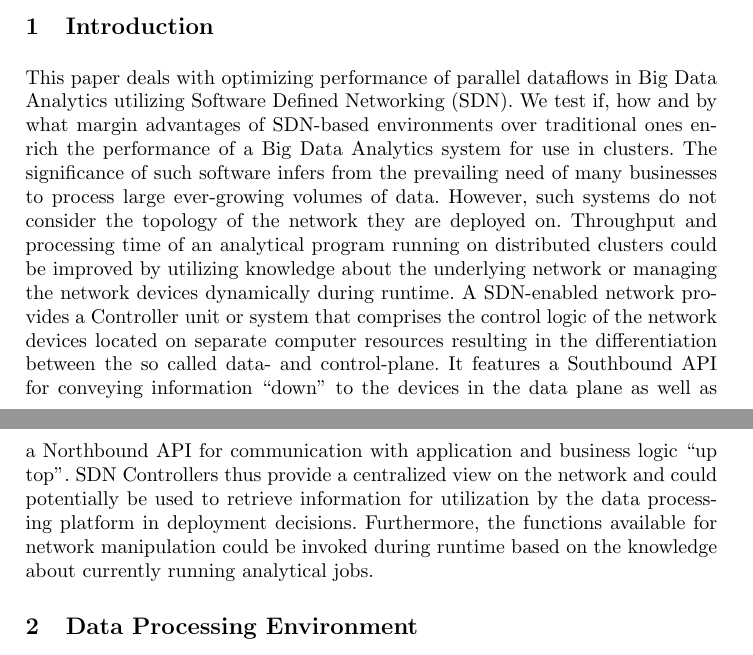
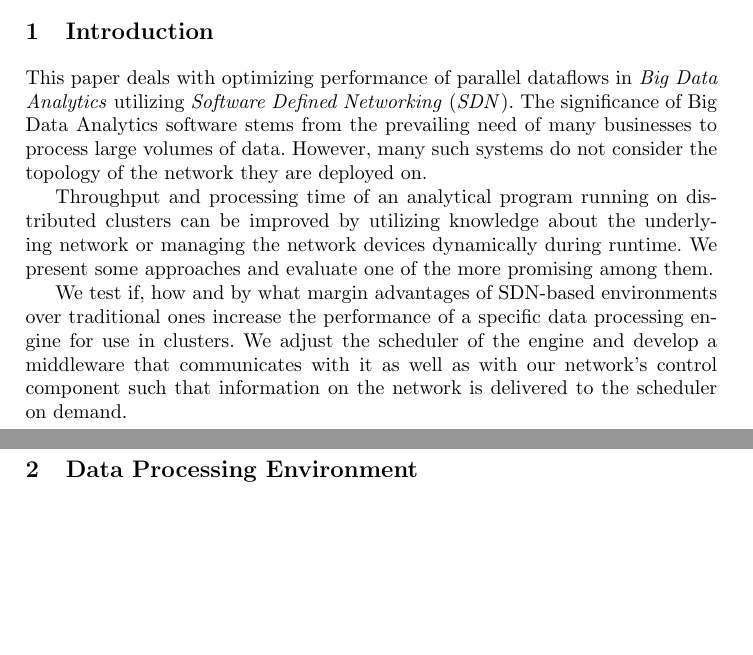
Before and after one commit to dos-group/vs.msc.ws14, a LaTeX paper (paper/llncs.tex, which reads paper/sections/introduction.tex): two parts of pages 1 and 2 of 13, joined at a grey line, cut so that both start at the same text, the shorter picture padded with empty space. Compiled offline with pdfLaTeX.

Commit message:
introduction

```diff
--- a/paper/sections/introduction.tex
+++ b/paper/sections/introduction.tex
@@ -1,17 +1,16 @@
 \section{Introduction}
-This paper deals with optimizing performance of parallel dataflows in Big Data Analytics utilizing
-Software Defined Networking (SDN). We test if, how and by what margin advantages of SDN-based
-environments over traditional ones enrich the performance of a Big Data Analytics system for use in
-clusters. The significance of such software infers from the prevailing need of many businesses to
-process large ever-growing volumes of data. However, such systems do not consider the topology of
-the network they are deployed on. Throughput and processing time of an analytical program running on
-distributed clusters could be improved by utilizing knowledge about the underlying network or
-managing the network devices dynamically during runtime. A SDN-enabled network provides a Controller
-unit or system that comprises the control logic of the network devices located on separate computer
-resources resulting in the differentiation between the so called data- and control-plane. It
-features a Southbound API for conveying information “down” to the devices in the data plane as well
-as a Northbound API for communication with application and business logic “up top”. SDN Controllers
-thus provide a centralized view on the network and could potentially be used to retrieve information
-for utilization by the data processing platform in deployment decisions. Furthermore, the functions
-available for network manipulation could be invoked during runtime based on the knowledge about
-currently running analytical jobs.
+This paper deals with optimizing performance of parallel dataflows in \textit{Big Data Analytics}
+utilizing \textit{Software Defined Networking} (\textit{SDN}). The significance of Big Data
+Analytics software stems from the prevailing need of many businesses to process large volumes of
+data. However, many such systems do not consider the topology of the network they are deployed on.
+
+Throughput and processing time of an analytical program running on distributed clusters can be
+improved by utilizing knowledge about the underlying network or managing the network devices
+dynamically during runtime. We present some approaches and evaluate one of the more promising among
+them.
+
+We test if, how and by what margin advantages of SDN-based environments over traditional ones
+increase the performance of a specific data processing engine for use in clusters. We adjust the
+scheduler of the engine and develop a middleware that communicates with it as well as with our
+network’s control component such that information on the network is delivered to the scheduler on
+demand.
```
